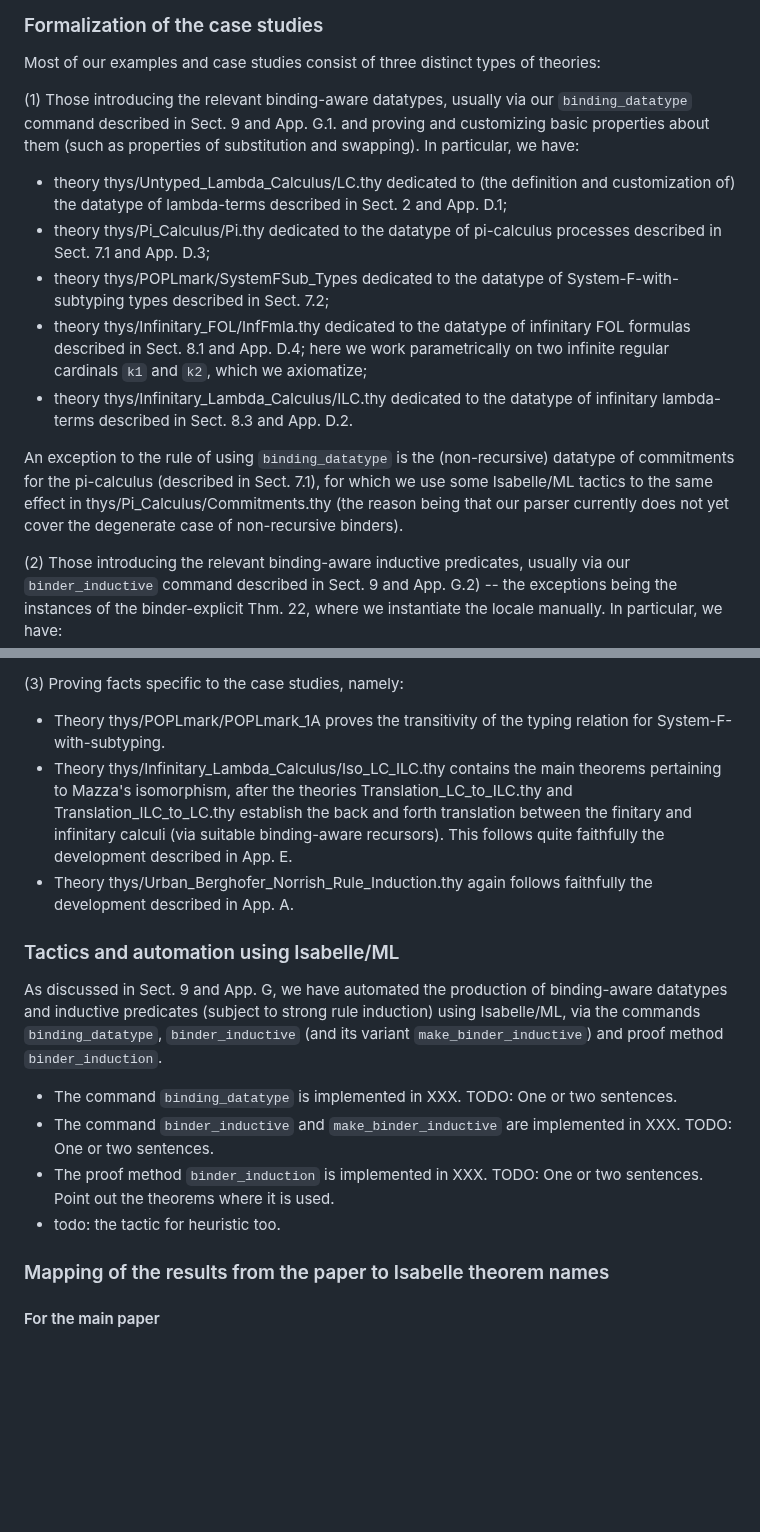
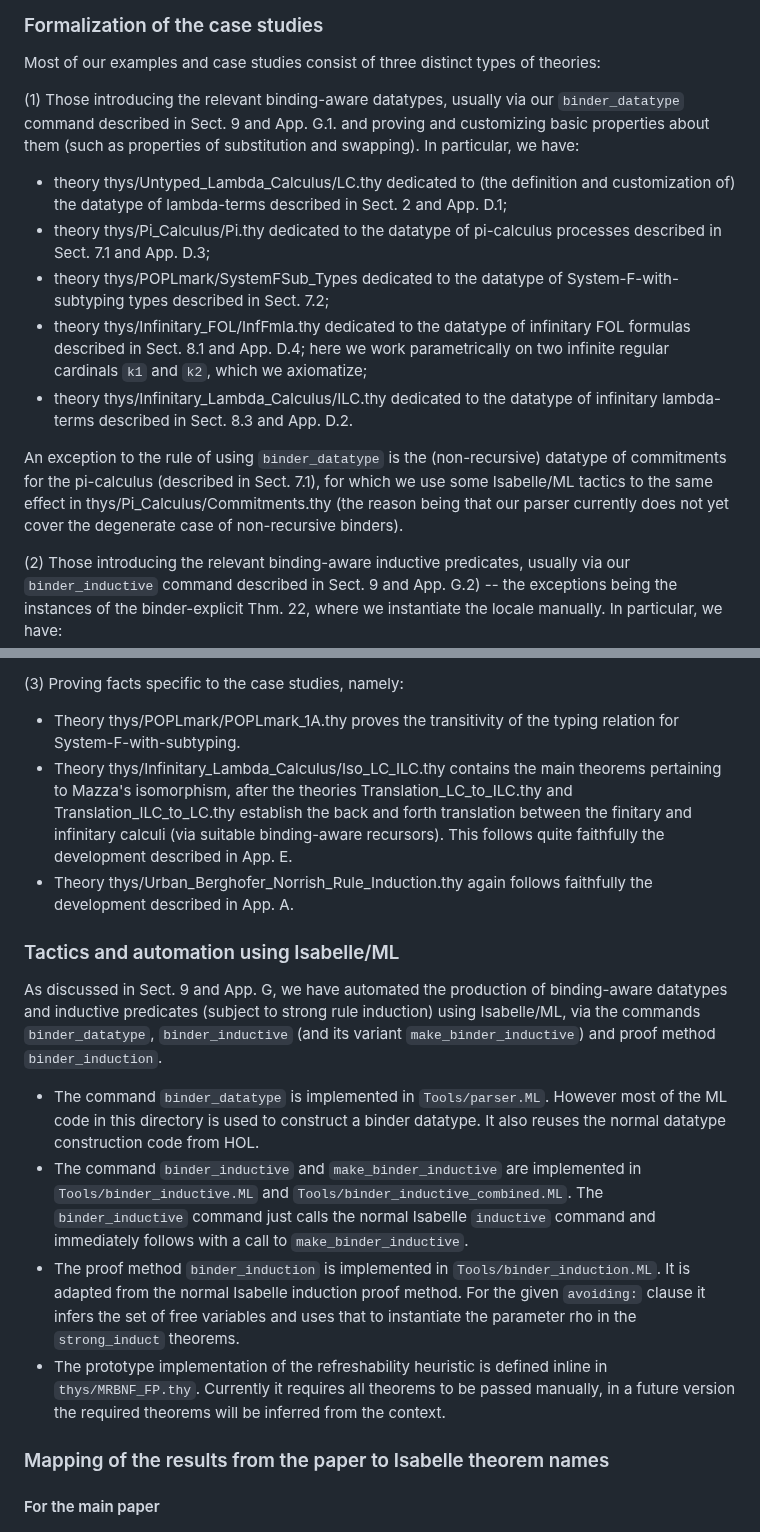
Before and after one commit to jvanbruegge/binder_datatypes, a Markdown page: README.md, 2 parts joined by grey strips. Drawn GitHub-style; blank space fills up the shorter version.

Commit message:
Add tooling section details

```diff
--- a/README.md
+++ b/README.md
@@ -108,7 +108,7 @@ The theory also contains less general versions of the first two of the above loc
 
 Most of our examples and case studies consist of three distinct types of theories:
 
-(1) Those introducing the relevant binding-aware datatypes, usually via our `binding_datatype` command described in Sect. 9 and App. G.1. and proving and customizing basic properties about them (such as properties of substitution and swapping). In particular, we have:
+(1) Those introducing the relevant binding-aware datatypes, usually via our `binder_datatype` command described in Sect. 9 and App. G.1. and proving and customizing basic properties about them (such as properties of substitution and swapping). In particular, we have:
 
 - theory thys/Untyped_Lambda_Calculus/LC.thy dedicated to (the definition and customization of) the datatype of lambda-terms described in Sect. 2 and App. D.1;
 - theory thys/Pi_Calculus/Pi.thy dedicated to the datatype of pi-calculus processes described in Sect. 7.1 and App. D.3;
@@ -116,7 +116,7 @@ Most of our examples and case studies consist of three distinct types of theorie
 - theory thys/Infinitary_FOL/InfFmla.thy dedicated to the datatype of infinitary FOL formulas described in Sect. 8.1 and App. D.4; here we work parametrically on two infinite regular cardinals `k1` and `k2`, which we axiomatize;
 - theory thys/Infinitary_Lambda_Calculus/ILC.thy dedicated to the datatype of infinitary lambda-terms described in Sect. 8.3 and App. D.2.
 
-An exception to the rule of using `binding_datatype` is the (non-recursive) datatype of commitments for the pi-calculus (described in Sect. 7.1), for which we use some Isabelle/ML tactics to the same effect in thys/Pi_Calculus/Commitments.thy (the reason being that our parser currently does not yet cover the degenerate case of non-recursive binders).
+An exception to the rule of using `binder_datatype` is the (non-recursive) datatype of commitments for the pi-calculus (described in Sect. 7.1), for which we use some Isabelle/ML tactics to the same effect in thys/Pi_Calculus/Commitments.thy (the reason being that our parser currently does not yet cover the degenerate case of non-recursive binders).
 
 (2) Those introducing the relevant binding-aware inductive predicates, usually via our `binder_inductive` command described in Sect. 9 and App. G.2) -- the exceptions being the instances of the binder-explicit Thm. 22, where we instantiate the locale manually. In particular, we have:
 
@@ -132,18 +132,18 @@ An exception to the rule of using `binding_datatype` is the (non-recursive) data
 
 (3) Proving facts specific to the case studies, namely:
 
-- Theory thys/POPLmark/POPLmark_1A proves the transitivity of the typing relation for System-F-with-subtyping.
+- Theory thys/POPLmark/POPLmark_1A.thy proves the transitivity of the typing relation for System-F-with-subtyping.
 - Theory thys/Infinitary_Lambda_Calculus/Iso_LC_ILC.thy contains the main theorems pertaining to Mazza's isomorphism, after the theories Translation_LC_to_ILC.thy and Translation_ILC_to_LC.thy establish the back and forth translation between the finitary and infinitary calculi (via suitable binding-aware recursors). This follows quite faithfully the development described in App. E.
 - Theory thys/Urban_Berghofer_Norrish_Rule_Induction.thy again follows faithfully the development described in App. A.
 
 ### Tactics and automation using Isabelle/ML
 
-As discussed in Sect. 9 and App. G, we have automated the production of binding-aware datatypes and inductive predicates (subject to strong rule induction) using Isabelle/ML, via the commands `binding_datatype`, `binder_inductive` (and its variant `make_binder_inductive`) and proof method `binder_induction`.
+As discussed in Sect. 9 and App. G, we have automated the production of binding-aware datatypes and inductive predicates (subject to strong rule induction) using Isabelle/ML, via the commands `binder_datatype`, `binder_inductive` (and its variant `make_binder_inductive`) and proof method `binder_induction`.
 
-- The command `binding_datatype` is implemented in XXX. TODO: One or two sentences.
-- The command `binder_inductive` and `make_binder_inductive` are implemented in XXX. TODO: One or two sentences.
-- The proof method `binder_induction` is implemented in XXX. TODO: One or two sentences. Point out the theorems where it is used.
-- todo: the tactic for heuristic too.
+- The command `binder_datatype` is implemented in `Tools/parser.ML`. However most of the ML code in this directory is used to construct a binder datatype. It also reuses the normal datatype construction code from HOL.
+- The command `binder_inductive` and `make_binder_inductive` are implemented in `Tools/binder_inductive.ML` and `Tools/binder_inductive_combined.ML`. The `binder_inductive` command just calls the normal Isabelle `inductive` command and immediately follows with a call to `make_binder_inductive`.
+- The proof method `binder_induction` is implemented in `Tools/binder_induction.ML`. It is adapted from the normal Isabelle induction proof method. For the given `avoiding:` clause it infers the set of free variables and uses that to instantiate the parameter rho in the `strong_induct` theorems.
+- The prototype implementation of the refreshability heuristic is defined inline in `thys/MRBNF_FP.thy`. Currently it requires all theorems to be passed manually, in a future version the required theorems will be inferred from the context.
 
 ### Mapping of the results from the paper to Isabelle theorem names
 
```
Also changed, not shown: other parts of README.md (+1 -1 lines).
